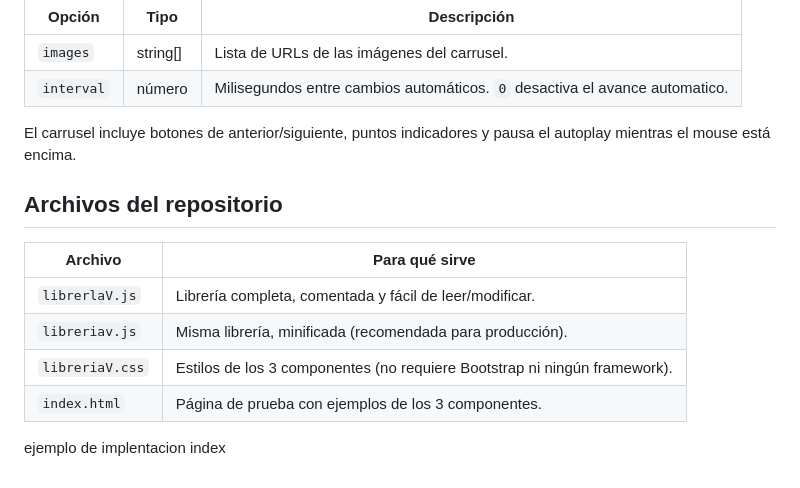
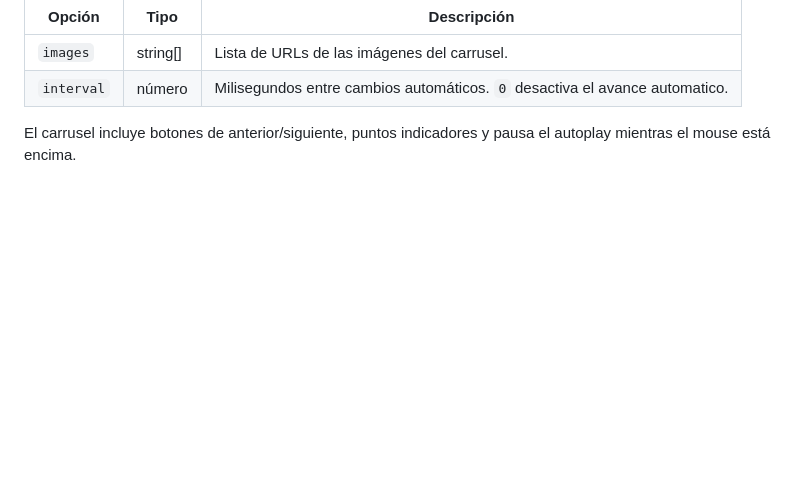
Before and after one commit to ErickOmar4/Componente_Visual, a Markdown page: readme.md, the part around the change. GitHub-like rendering; blank space fills up the shorter version.

Commit message:
corrección readme

```diff
--- a/readme.md
+++ b/readme.md
@@ -123,14 +123,3 @@ El modal se cierra con la "X", haciendo clic fuera de la caja, o con la tecla `E
 | `interval`  | número     | Milisegundos entre cambios automáticos. `0` desactiva el avance automatico. |
 
 El carrusel incluye botones de anterior/siguiente, puntos indicadores y pausa el autoplay mientras el mouse está encima.
-
-## Archivos del repositorio
-
-| Archivo             | Para qué sirve                                                        |
-|---------------------|-------------------------------------------------------------------------|
-| `librerlaV.js`          | Librería completa, comentada y fácil de leer/modificar.                |
-| `libreriav.js`      | Misma librería, minificada (recomendada para producción).              |
-| `libreriaV.css`         | Estilos de los 3 componentes (no requiere Bootstrap ni ningún framework).|
-| `index.html`          | Página de prueba con ejemplos de los 3 componentes.                     |
-
-ejemplo de implentacion index
```
